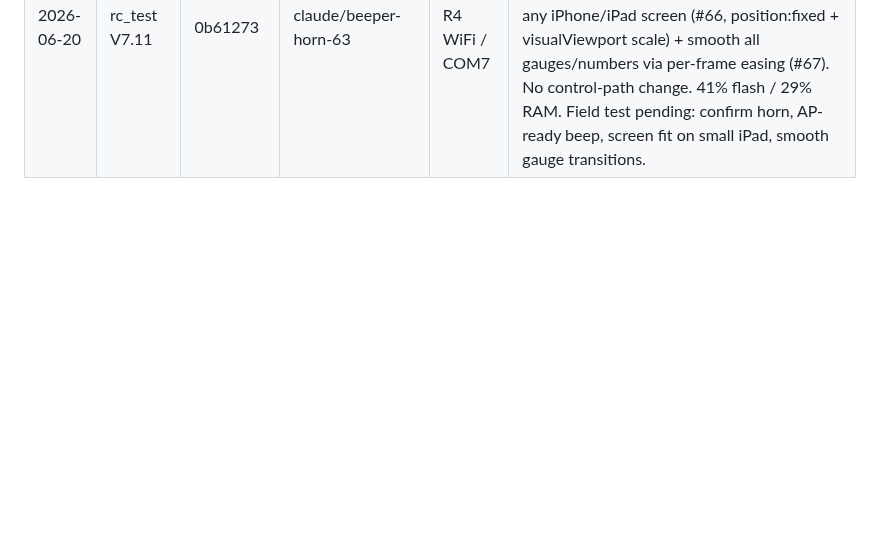
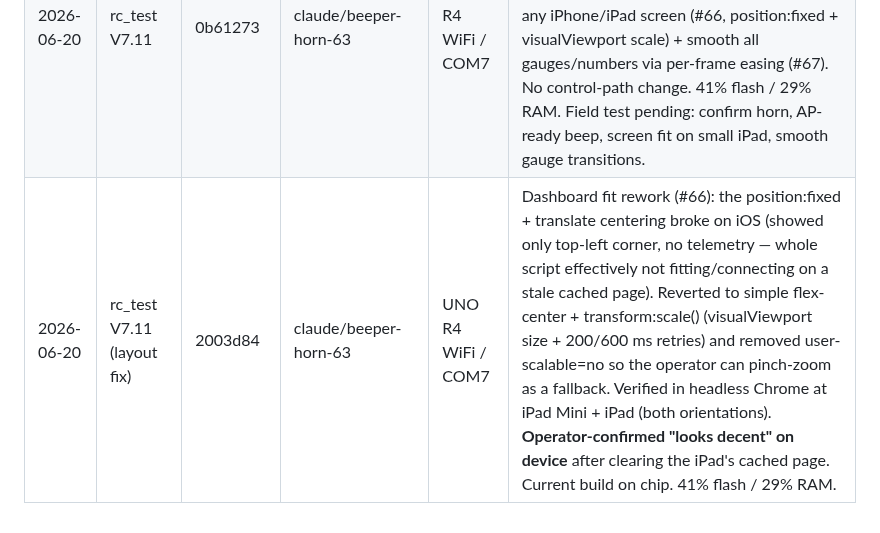
Before and after one commit to boulaajaj/Arduino-DiggerSetup, a Markdown page: docs/FIRMWARE-UPLOAD-LOG.md, the part around the change. GitHub-like rendering; blank space fills up the shorter version.

Commit message:
docs: log final V7.11 layout-fix upload (2003d84), operator-confirmed
Co-Authored-By: Claude Opus 4.8 (1M context) <noreply@anthropic.com>
Claude-Session: https://claude.ai/code/session_01DhtzqRdqFp6KNRBYGXQicT

```diff
--- a/docs/FIRMWARE-UPLOAD-LOG.md
+++ b/docs/FIRMWARE-UPLOAD-LOG.md
@@ -15,3 +15,4 @@ SHA, branch, board/port, and notes on what was tested.
 | 2026-06-20 | rc_test V7.10 | 4197350 | claude/wifi-latency-54 | UNO R4 WiFi / COM7 | Dashboard page caching (#54). USB-serial capture confirmed the loop froze 1–2 s on every page load (24 stalls/35 s) because the 33 KB HTML was served Cache-Control: no-store → re-downloaded as ~33×1 KB blocking modem writes each refresh. Fix: serve "/" with ETag + Cache-Control: no-cache, parse If-None-Match, reply 304 on match. **Field-confirmed working** — refreshes no longer freeze the loop; first load still ~2 s once (inherent, full fix = #55 ESP32 offload). SSE path was already numbers-only. 39% flash / 29% RAM. |
 | 2026-06-20 | rc_test V7.10 + dash | 4197350 (fw) + a15ecea (page) | combined: wifi-latency-54 fw + dashboard-graphics-59 page | UNO R4 WiFi / COM7 | Combined local build: V7.10 caching firmware (#54) + new dashboard (#59 graphics: bigger battery/RPM, per-motor watts; #61 PWA: apple-mobile-web-app meta + apple-touch-icon + viewport-fit=cover for standalone home-screen launch & landscape fit). 40% flash / 29% RAM. Flashed to verify graphics + add-to-home-screen; caching unaffected (ETag auto-invalidated by page-length change). PRs #57/#60 pending review + a pre-existing markdownlint fix on the handoff doc. |
 | 2026-06-20 | rc_test V7.11 | 0b61273 | claude/beeper-horn-63 | UNO R4 WiFi / COM7 | Beeper/horn + dashboard polish. [BEEPER] module on D8 (active piezo): RC SWD/CH7 horn (#63, bench-confirmed via sketches/beeper_test) + "beep beep" on Wi-Fi AP ready (#64). Dashboard: shrink-to-fit any iPhone/iPad screen (#66, position:fixed + visualViewport scale) + smooth all gauges/numbers via per-frame easing (#67). No control-path change. 41% flash / 29% RAM. Field test pending: confirm horn, AP-ready beep, screen fit on small iPad, smooth gauge transitions. |
+| 2026-06-20 | rc_test V7.11 (layout fix) | 2003d84 | claude/beeper-horn-63 | UNO R4 WiFi / COM7 | Dashboard fit rework (#66): the position:fixed + translate centering broke on iOS (showed only top-left corner, no telemetry — whole script effectively not fitting/connecting on a stale cached page). Reverted to simple flex-center + transform:scale() (visualViewport size + 200/600 ms retries) and removed user-scalable=no so the operator can pinch-zoom as a fallback. Verified in headless Chrome at iPad Mini + iPad (both orientations). **Operator-confirmed "looks decent" on device** after clearing the iPad's cached page. Current build on chip. 41% flash / 29% RAM. |
```
